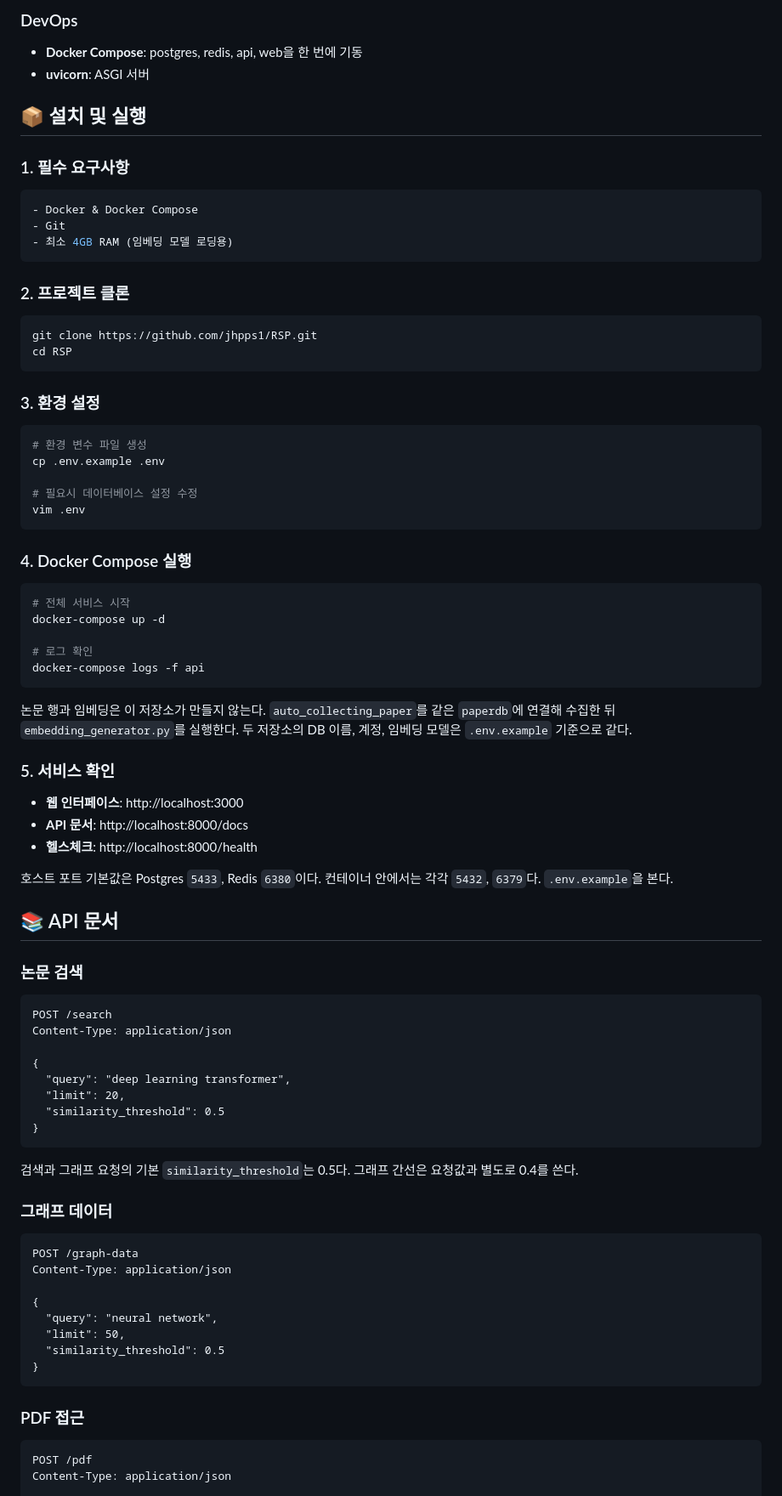
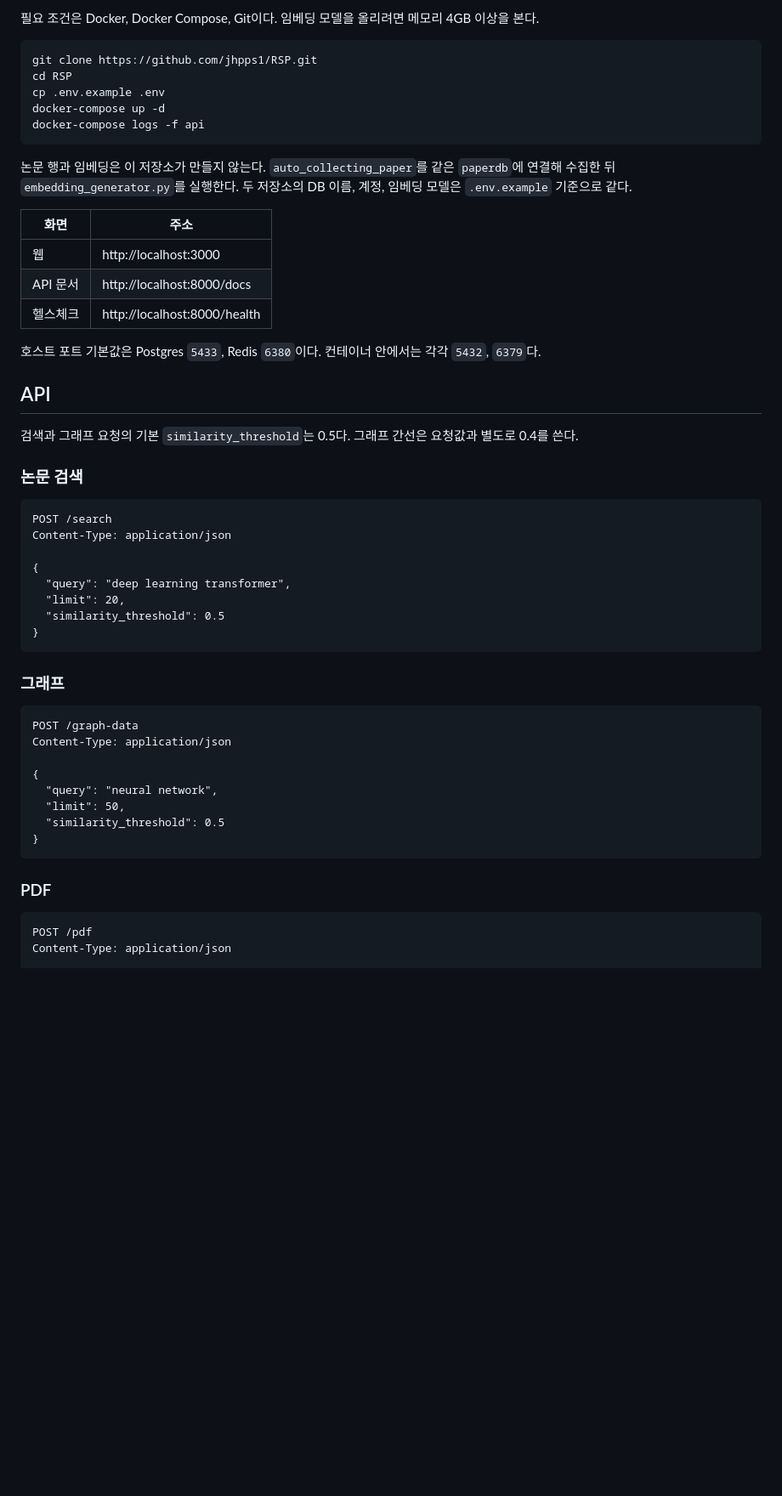
Before and after one commit to jhpps1/RSP, a Markdown page: README.md, the part around one of its changes. Shown at 85% size. GitHub-like rendering; blank space fills up the shorter version.

````diff
--- a/README.md
+++ b/README.md
@@ -72,53 +61,30 @@ AI/ML 논문 벡터 검색과 유사도 그래프 UI다. 논문 수집은 하지
 
-### DevOps
-- **Docker Compose**: postgres, redis, api, web을 한 번에 기동
-- **uvicorn**: ASGI 서버
+필요 조건은 Docker, Docker Compose, Git이다. 임베딩 모델을 올리려면 메모리 4GB 이상을 본다.
 
-## 📦 설치 및 실행
-
-### 1. 필수 요구사항
-```bash
-- Docker & Docker Compose
-- Git
-- 최소 4GB RAM (임베딩 모델 로딩용)
-```
-
-### 2. 프로젝트 클론
 ```bash
 git clone https://github.com/jhpps1/RSP.git
 cd RSP
-```
-
-### 3. 환경 설정
-```bash
-# 환경 변수 파일 생성
 cp .env.example .env
-
-# 필요시 데이터베이스 설정 수정
-vim .env
-```
-
-### 4. Docker Compose 실행
-```bash
-# 전체 서비스 시작
 docker-compose up -d
-
-# 로그 확인
 docker-compose logs -f api
 ```
 
 논문 행과 임베딩은 이 저장소가 만들지 않는다. `auto_collecting_paper`를 같은 `paperdb`에 연결해 수집한 뒤 `embedding_generator.py`를 실행한다. 두 저장소의 DB 이름, 계정, 임베딩 모델은 `.env.example` 기준으로 같다.
 
-### 5. 서비스 확인
-- **웹 인터페이스**: http://localhost:3000
-- **API 문서**: http://localhost:8000/docs
-- **헬스체크**: http://localhost:8000/health
+| 화면 | 주소 |
+| --- | --- |
+| 웹 | http://localhost:3000 |
+| API 문서 | http://localhost:8000/docs |
+| 헬스체크 | http://localhost:8000/health |
 
-호스트 포트 기본값은 Postgres `5433`, Redis `6380`이다. 컨테이너 안에서는 각각 `5432`, `6379`다. `.env.example`을 본다.
+호스트 포트 기본값은 Postgres `5433`, Redis `6380`이다. 컨테이너 안에서는 각각 `5432`, `6379`다.
 
-## 📚 API 문서
+## API
+
+검색과 그래프 요청의 기본 `similarity_threshold`는 0.5다. 그래프 간선은 요청값과 별도로 0.4를 쓴다.
 
 ### 논문 검색
+
 ```http
 POST /search
 Content-Type: application/json
@@ -130,9 +96,8 @@ Content-Type: application/json
 }
 ```
 
-검색과 그래프 요청의 기본 `similarity_threshold`는 0.5다. 그래프 간선은 요청값과 별도로 0.4를 쓴다.
+### 그래프
 
-### 그래프 데이터
 ```http
 POST /graph-data
 Content-Type: application/json
@@ -144,7 +109,8 @@ Content-Type: application/json
 }
 ```
 
-### PDF 접근
+### PDF
+
 ```http
 POST /pdf
 Content-Type: application/json
````
Also changed, not shown: other parts of README.md (+75 -150 lines).
